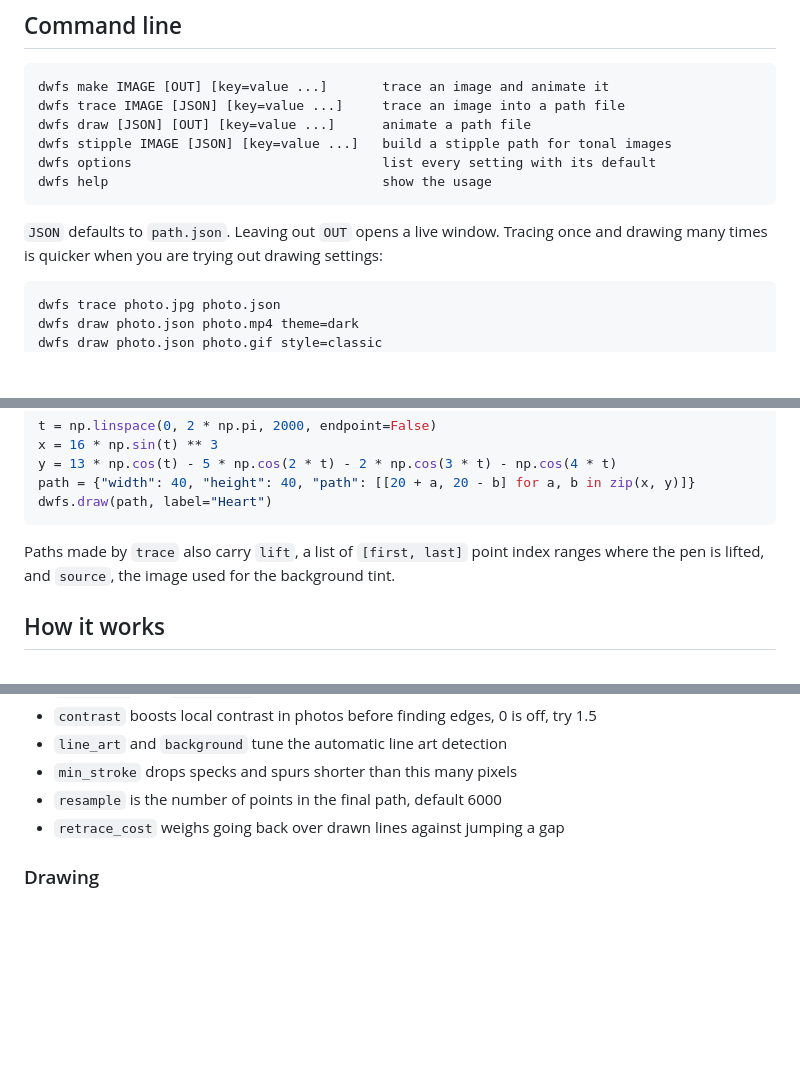
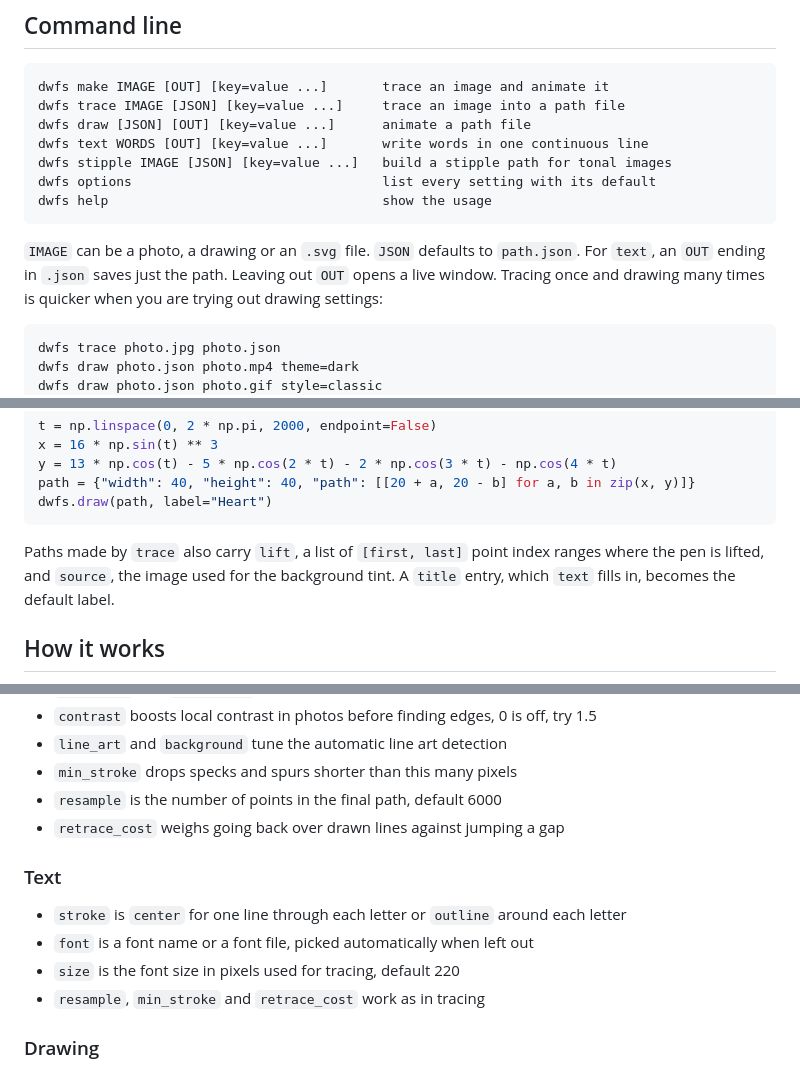
Before and after one commit to anishbhattarai-asm/DWFS, a Markdown page: README.md, 3 parts joined by grey strips. Drawn GitHub-style; blank space fills up the shorter version.

````diff
--- a/README.md
+++ b/README.md
@@ -145,12 +191,14 @@ The window sizes itself to fit your screen.
 dwfs make IMAGE [OUT] [key=value ...]       trace an image and animate it
 dwfs trace IMAGE [JSON] [key=value ...]     trace an image into a path file
 dwfs draw [JSON] [OUT] [key=value ...]      animate a path file
+dwfs text WORDS [OUT] [key=value ...]       write words in one continuous line
 dwfs stipple IMAGE [JSON] [key=value ...]   build a stipple path for tonal images
 dwfs options                                list every setting with its default
 dwfs help                                   show the usage
 ```
 
-`JSON` defaults to `path.json`. Leaving out `OUT` opens a live window. Tracing once and
+`IMAGE` can be a photo, a drawing or an `.svg` file. `JSON` defaults to `path.json`. For
+`text`, an `OUT` ending in `.json` saves just the path. Leaving out `OUT` opens a live window. Tracing once and
 drawing many times is quicker when you are trying out drawing settings:
 
 ```
@@ -205,7 +255,8 @@ dwfs.draw(path, label="Heart")
 ```
 
 Paths made by `trace` also carry `lift`, a list of `[first, last]` point index ranges where
-the pen is lifted, and `source`, the image used for the background tint.
+the pen is lifted, and `source`, the image used for the background tint. A `title` entry,
+which `text` fills in, becomes the default label.
 
 ## How it works
 
@@ -242,6 +293,13 @@ the pen is lifted, and `source`, the image used for the background tint.
 * `min_stroke` drops specks and spurs shorter than this many pixels
 * `resample` is the number of points in the final path, default 6000
 * `retrace_cost` weighs going back over drawn lines against jumping a gap
+
+### Text
+
+* `stroke` is `center` for one line through each letter or `outline` around each letter
+* `font` is a font name or a font file, picked automatically when left out
+* `size` is the font size in pixels used for tracing, default 220
+* `resample`, `min_stroke` and `retrace_cost` work as in tracing
 
 ### Drawing
 
````
Also changed, not shown: other parts of README.md (+63 -9 lines), CHANGELOG.md (+11 -1 lines), docs/text.png (added).
